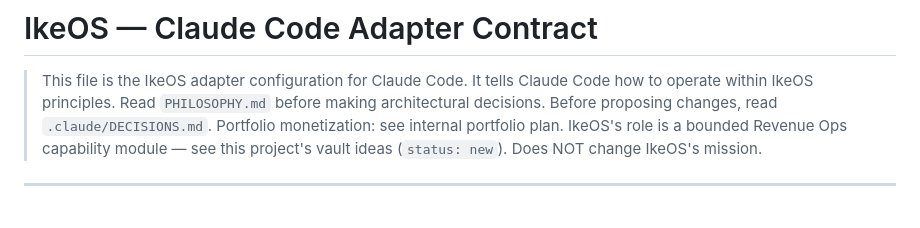
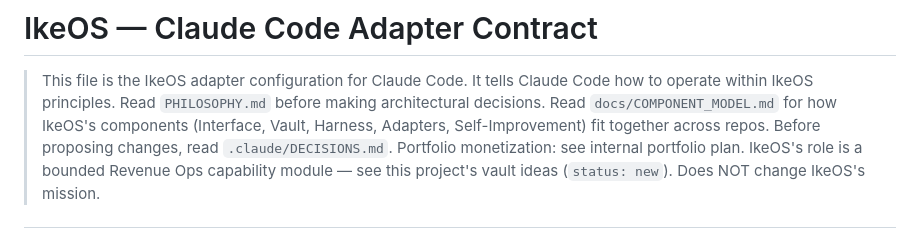
Before and after one commit to theryancoleman/ikeos, a Markdown page: CLAUDE.md, the part around the change. Drawn GitHub-style.

```diff
--- a/CLAUDE.md
+++ b/CLAUDE.md
@@ -3,6 +3,7 @@
 > This file is the IkeOS adapter configuration for Claude Code.
 > It tells Claude Code how to operate within IkeOS principles.
 > Read `PHILOSOPHY.md` before making architectural decisions.
+> Read `docs/COMPONENT_MODEL.md` for how IkeOS's components (Interface, Vault, Harness, Adapters, Self-Improvement) fit together across repos.
 > Before proposing changes, read `.claude/DECISIONS.md`.
 > Portfolio monetization: see internal portfolio plan. IkeOS's role is a bounded Revenue Ops capability module — see this project's vault ideas (`status: new`). Does NOT change IkeOS's mission.
 
```
Also changed, not shown: .claude/DECISIONS.md (+4 -0 lines), README.md (+1 -0 lines).
